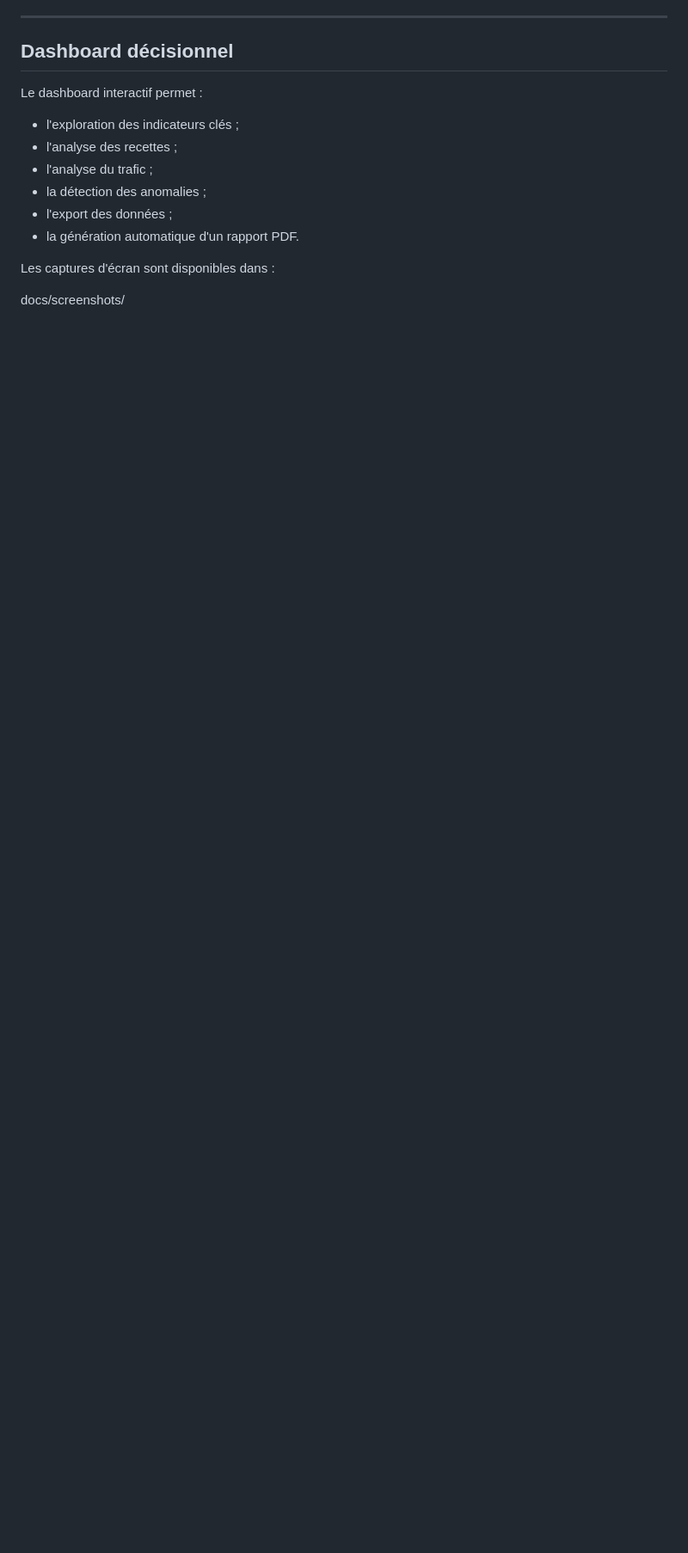
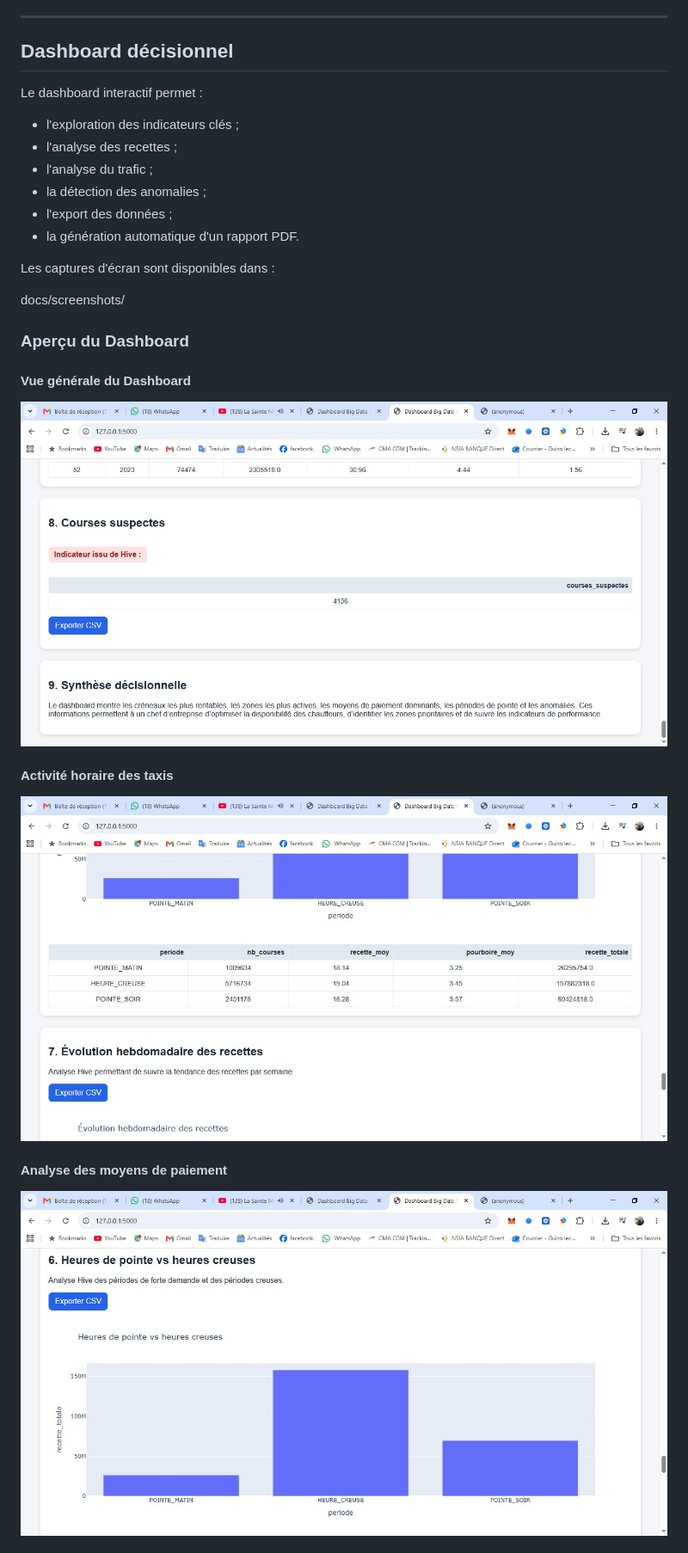
Before and after one commit to leconcret/tp-big-data-nyc-taxi, a Markdown page: README.md, the part around one of its changes. Shown at 86% size. Drawn GitHub-style; blank space fills up the shorter version.

Commit message:
Ajout des apercus visuels du dashboard dans le README

```diff
--- a/README.md
+++ b/README.md
@@ -121,3 +121,17 @@ Les captures d'écran sont disponibles dans :
 
 docs/screenshots/
 
+### Aperçu du Dashboard
+
+#### Vue générale du Dashboard
+
+![Dashboard](docs/screenshots/WhatsApp%20Image%202026-06-10%20at%2009.30.11.jpeg)
+
+#### Activité horaire des taxis
+
+![Activité horaire](docs/screenshots/WhatsApp%20Image%202026-06-10%20at%2009.30.08.jpeg)
+
+#### Analyse des moyens de paiement
+
+![Paiements](docs/screenshots/WhatsApp%20Image%202026-06-10%20at%2009.30.07.jpeg)
+
```
Also changed, not shown: other parts of README.md (+21 -0 lines).
